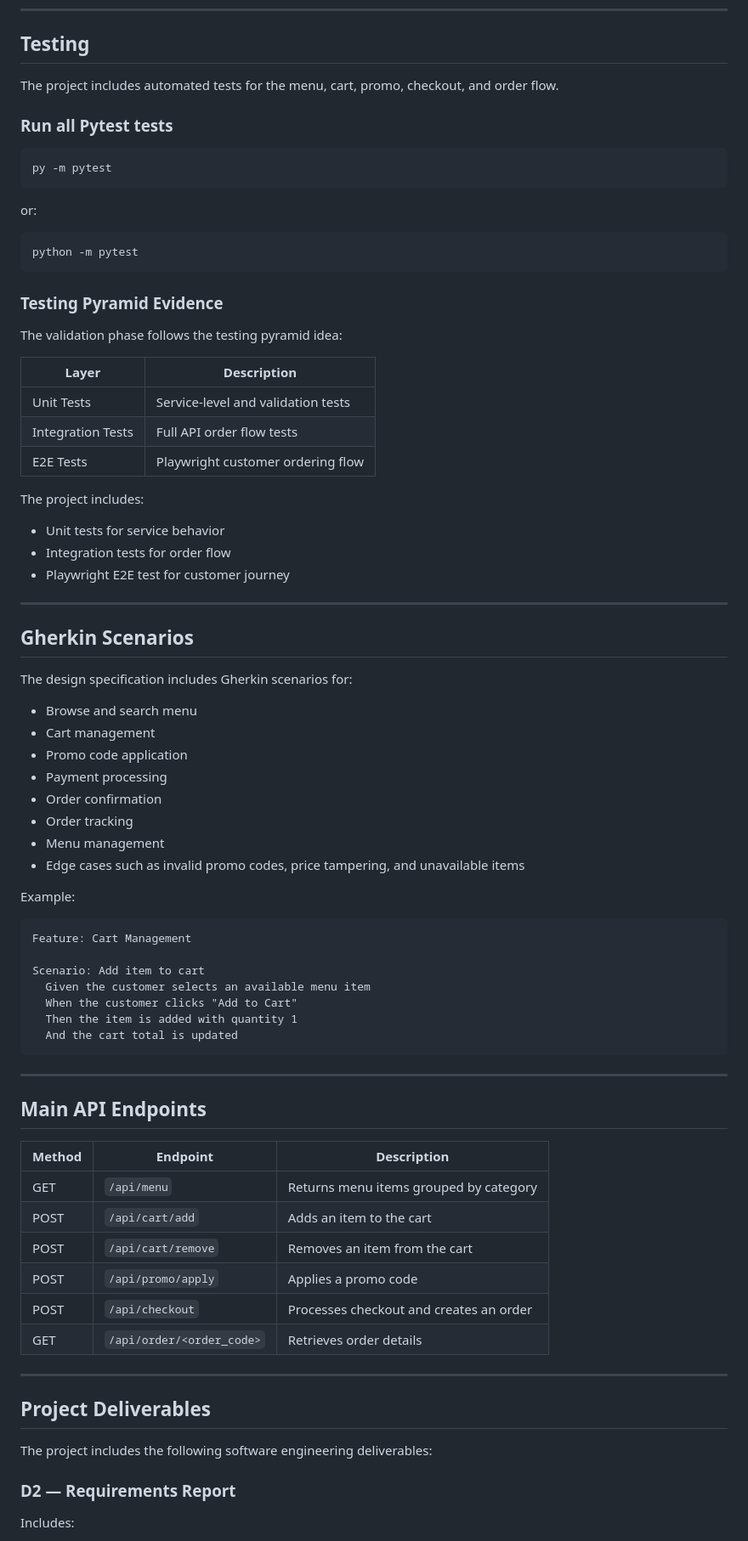
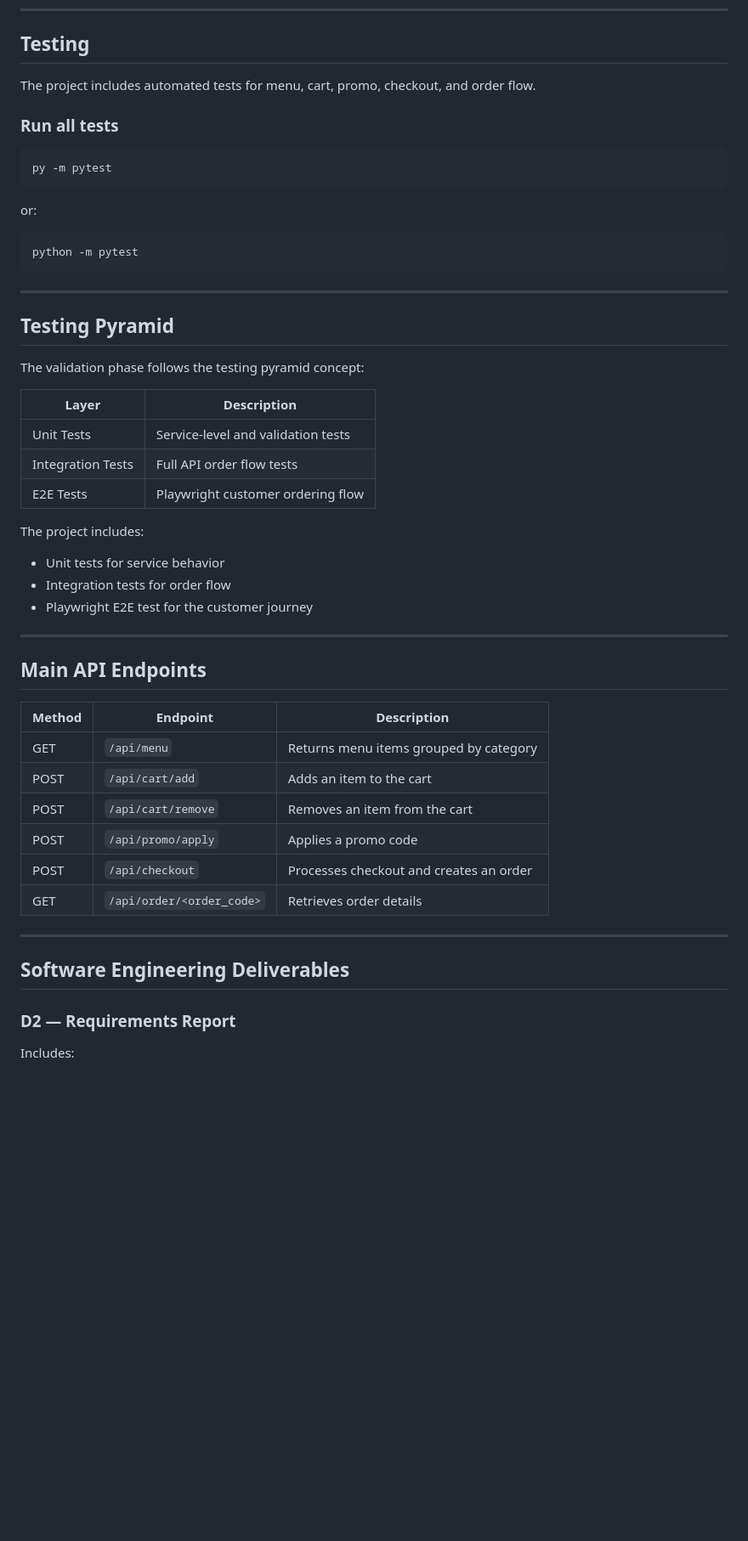
Before and after one commit to mariamfarouk17/customer-ordering-system, a Markdown page: README.md, the part around one of its changes. Shown at 85% size. Drawn GitHub-style; blank space fills up the shorter version.

````diff
--- a/README.md
+++ b/README.md
@@ -218,9 +223,9 @@ http://127.0.0.1:5000/menu
 
 ## Testing
 
-The project includes automated tests for the menu, cart, promo, checkout, and order flow.
+The project includes automated tests for menu, cart, promo, checkout, and order flow.
 
-### Run all Pytest tests
+### Run all tests
 
 ```bash
 py -m pytest
@@ -232,67 +237,40 @@ or:
 python -m pytest
 ```
 
-### Testing Pyramid Evidence
+---
 
-The validation phase follows the testing pyramid idea:
+## Testing Pyramid
 
-| Layer             | Description                        |
-| ----------------- | ---------------------------------- |
-| Unit Tests        | Service-level and validation tests |
-| Integration Tests | Full API order flow tests          |
-| E2E Tests         | Playwright customer ordering flow  |
+The validation phase follows the testing pyramid concept:
+
+| Layer | Description |
+|---|---|
+| Unit Tests | Service-level and validation tests |
+| Integration Tests | Full API order flow tests |
+| E2E Tests | Playwright customer ordering flow |
 
 The project includes:
 
-* Unit tests for service behavior
-* Integration tests for order flow
-* Playwright E2E test for customer journey
-
----
-
-## Gherkin Scenarios
-
-The design specification includes Gherkin scenarios for:
-
-* Browse and search menu
-* Cart management
-* Promo code application
-* Payment processing
-* Order confirmation
-* Order tracking
-* Menu management
-* Edge cases such as invalid promo codes, price tampering, and unavailable items
-
-Example:
-
-```gherkin
-Feature: Cart Management
-
-Scenario: Add item to cart
-  Given the customer selects an available menu item
-  When the customer clicks "Add to Cart"
-  Then the item is added with quantity 1
-  And the cart total is updated
-```
+- Unit tests for service behavior
+- Integration tests for order flow
+- Playwright E2E test for the customer journey
 
 ---
 
 ## Main API Endpoints
 
-| Method | Endpoint                  | Description                             |
-| ------ | ------------------------- | --------------------------------------- |
-| GET    | `/api/menu`               | Returns menu items grouped by category  |
-| POST   | `/api/cart/add`           | Adds an item to the cart                |
-| POST   | `/api/cart/remove`        | Removes an item from the cart           |
-| POST   | `/api/promo/apply`        | Applies a promo code                    |
-| POST   | `/api/checkout`           | Processes checkout and creates an order |
-| GET    | `/api/order/<order_code>` | Retrieves order details                 |
+| Method | Endpoint | Description |
+|---|---|---|
+| GET | `/api/menu` | Returns menu items grouped by category |
+| POST | `/api/cart/add` | Adds an item to the cart |
+| POST | `/api/cart/remove` | Removes an item from the cart |
+| POST | `/api/promo/apply` | Applies a promo code |
+| POST | `/api/checkout` | Processes checkout and creates an order |
+| GET | `/api/order/<order_code>` | Retrieves order details |
 
 ---
 
-##  Project Deliverables
-
-The project includes the following software engineering deliverables:
+## Software Engineering Deliverables
 
 ### D2 — Requirements Report
 
````
Also changed, not shown: other parts of README.md (+70 -65 lines).
